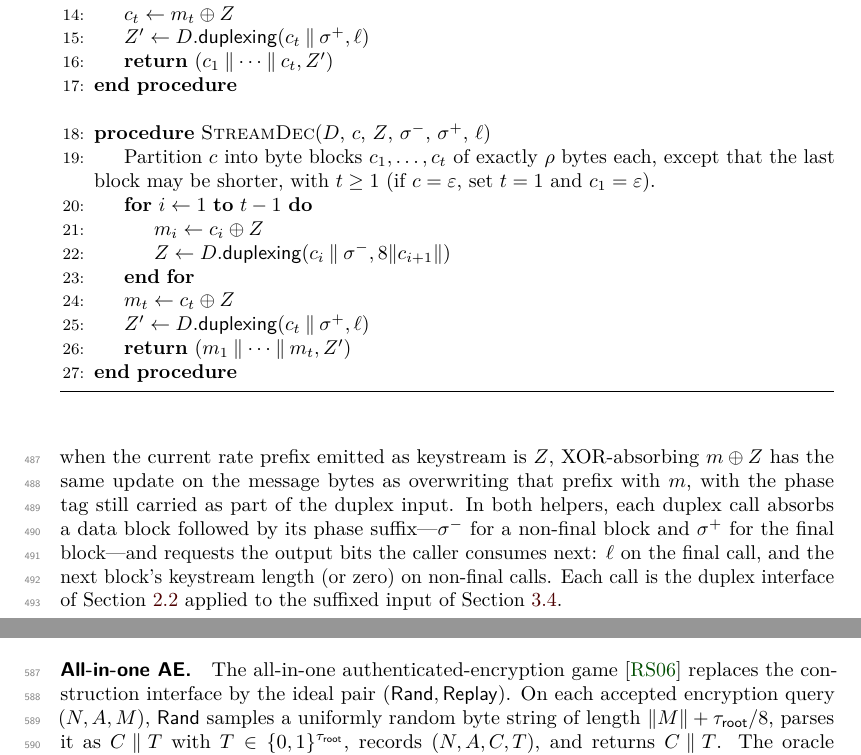
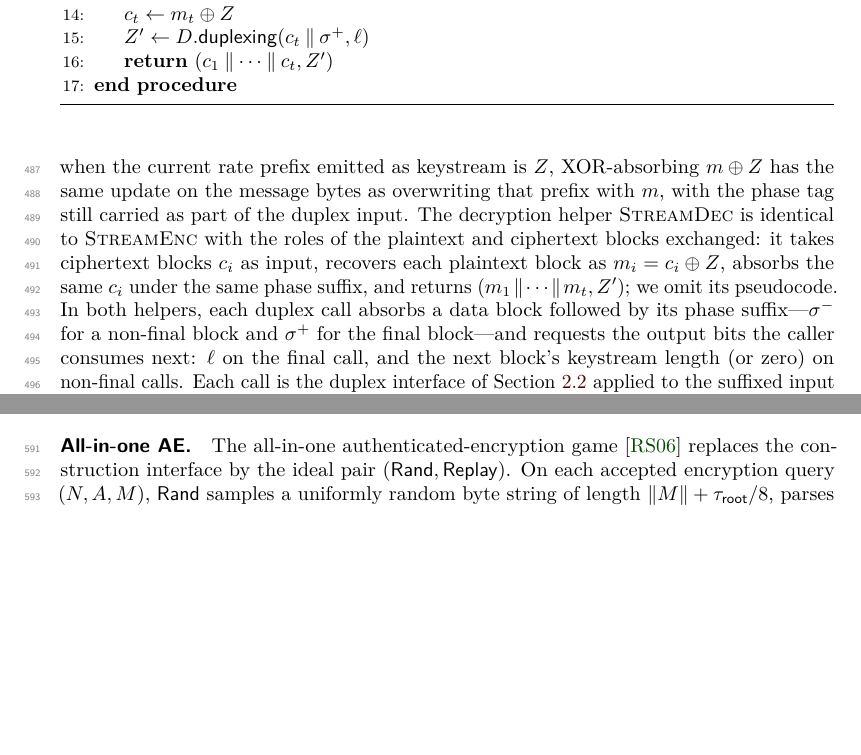
Before and after one commit to codahale/treewrap, a LaTeX document (paper/main.tex, which reads paper/sections/03-tw128.tex): two parts of pages 13 and 17 of 70 before the commit and two parts of pages 13 and 16 of 70 after it, joined at a grey line, cut so that both start at the same text, the shorter picture padded with empty space. Compiled offline with pdfLaTeX.

Commit message:
Describe StreamDec in prose instead of printing it
The StreamDec helper procedure was StreamEnc with the roles of the
plaintext and ciphertext blocks exchanged and the XOR direction
reversed. Remove its pseudocode from the helper-procedures algorithm
and define it in one sentence as that inverse; the decryption algorithm
still calls it. No behavior changes.

```diff
--- a/paper/sections/03-tw128.tex
+++ b/paper/sections/03-tw128.tex
@@ -297,7 +297,12 @@ overwrite mechanism of \cite[\S6.2 and Algorithm~5]{BDPV11}: when the
 current rate prefix emitted as keystream is $Z$, XOR-absorbing
 $m \oplus Z$ has the same update on the message bytes as overwriting
 that prefix with $m$, with the phase tag still carried as part of the
-duplex input. In both helpers, each duplex call absorbs a data block followed by its
+duplex input. The decryption helper \Call{StreamDec}{} is identical to
+\Call{StreamEnc}{} with the roles of the plaintext and ciphertext blocks
+exchanged: it takes ciphertext blocks $c_i$ as input, recovers each
+plaintext block as $m_i = c_i \oplus Z$, absorbs the same $c_i$ under
+the same phase suffix, and returns $(m_1 \concat \cdots \concat m_t,
+Z')$; we omit its pseudocode. In both helpers, each duplex call absorbs a data block followed by its
 phase suffix---$\sigma^-$ for a non-final block and $\sigma^+$ for the
 final block---and requests the output bits the caller consumes next:
 $\ell$ on the final call, and the next block's keystream length (or
@@ -341,17 +346,6 @@ $C \concat T$ for the full AEAD ciphertext returned by $\Enc_K(N,A,M)$.
       \State $c_t \gets m_t \oplus Z$
       \State $Z' \gets D.\duplexing(c_t \concat \sigma^+, \ell)$
       \State \Return $(c_1 \concat \cdots \concat c_t, Z')$
-    \EndProcedure
-    \Statex
-    \Procedure{StreamDec}{$D$, $c$, $Z$, $\sigma^-$, $\sigma^+$, $\ell$}
-      \State Partition $c$ into byte blocks $c_1, \dots, c_t$ of exactly $\rho$ bytes each, except that the last block may be shorter, with $t \geq 1$ (if $c = \varepsilon$, set $t = 1$ and $c_1 = \varepsilon$).
-      \For{$i \gets 1$ \textbf{to} $t - 1$}
-        \State $m_i \gets c_i \oplus Z$
-        \State $Z \gets D.\duplexing(c_i \concat \sigma^-, 8\|c_{i+1}\|)$
-      \EndFor
-      \State $m_t \gets c_t \oplus Z$
-      \State $Z' \gets D.\duplexing(c_t \concat \sigma^+, \ell)$
-      \State \Return $(m_1 \concat \cdots \concat m_t, Z')$
     \EndProcedure
   \end{algorithmic}
 \end{algorithm}
```
Also changed, not shown: paper/main.pdf.
